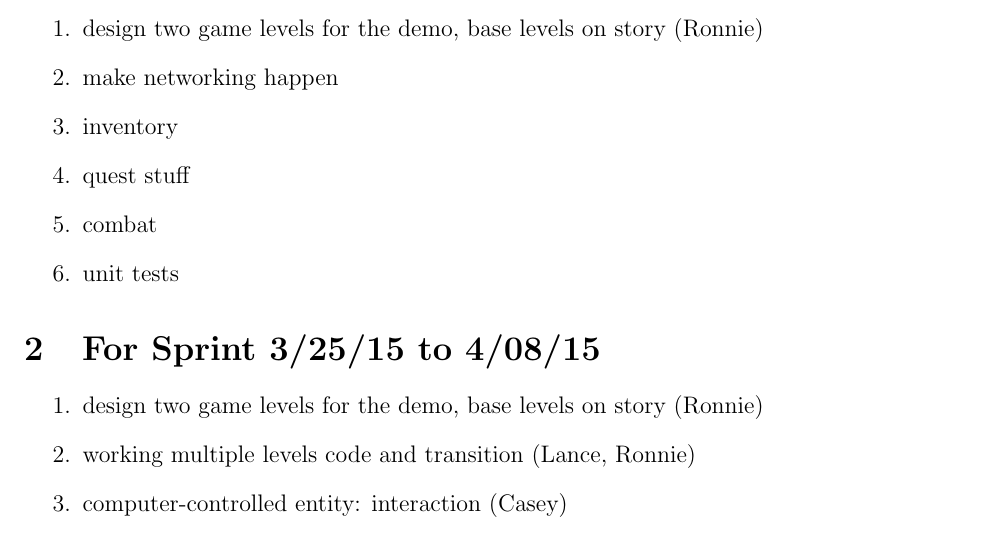
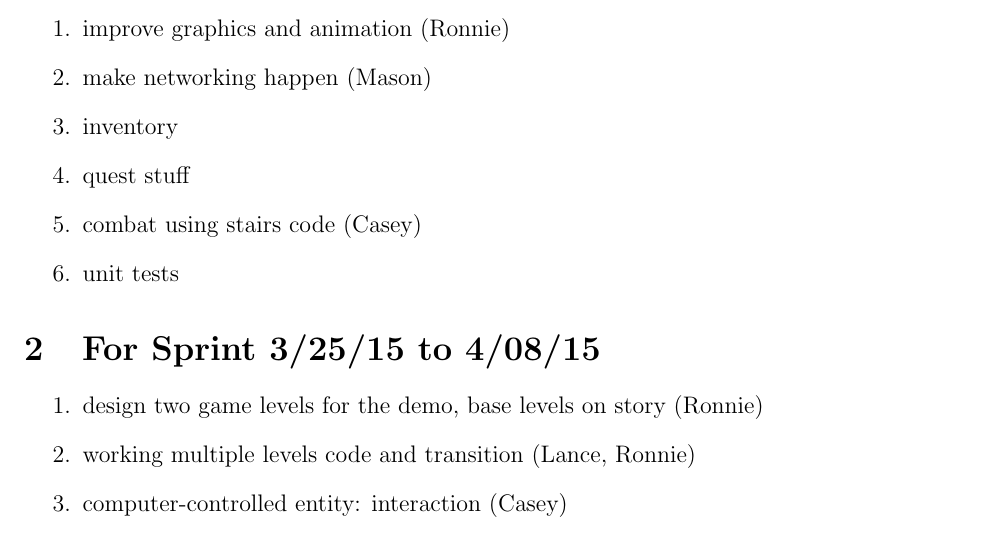
Before and after one commit to CS383-Team1/project, a LaTeX document (doc/backlog/sprint.tex): part of page 1 of 2, cut at the place of the change. Compiled offline with pdfLaTeX.

Commit message:
Update sprint.tex

```diff
--- a/doc/backlog/sprint.tex
+++ b/doc/backlog/sprint.tex
@@ -15,13 +15,14 @@
 \begin{section}{For Sprint 4/8/15 to 4/??/15}
 \begin{enumerate}
 
-\item design two game levels for the demo, base levels on story (Ronnie)
 
-\item make networking happen
+\item improve graphics and animation (Ronnie)
+\item make networking happen (Mason)
 \item inventory
 \item quest stuff
-\item combat
+\item combat using stairs code (Casey)
 \item unit tests
+
 
 \end{enumerate}
 \end{section}
```
